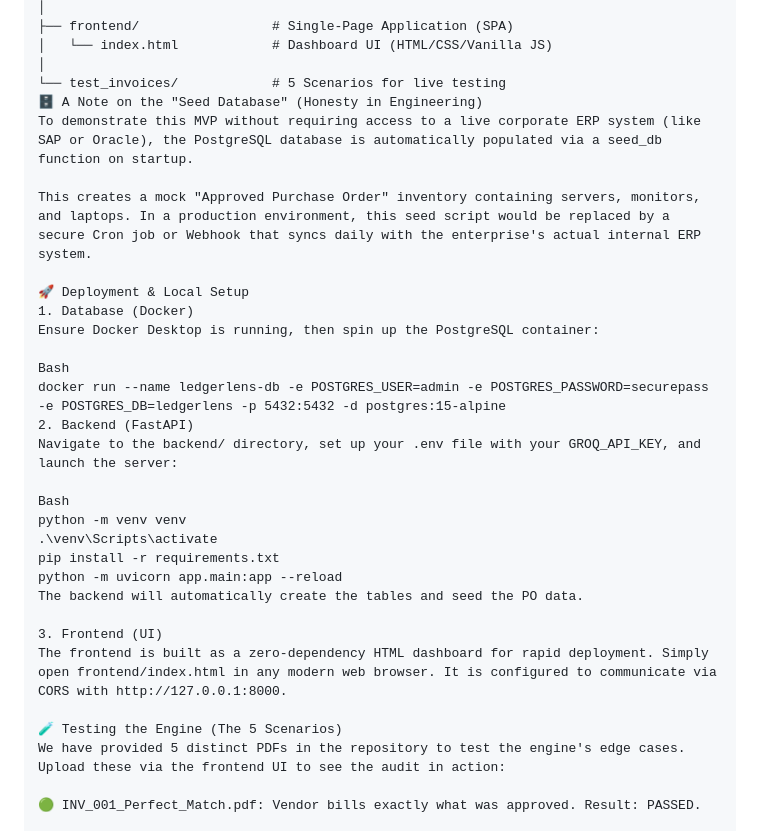
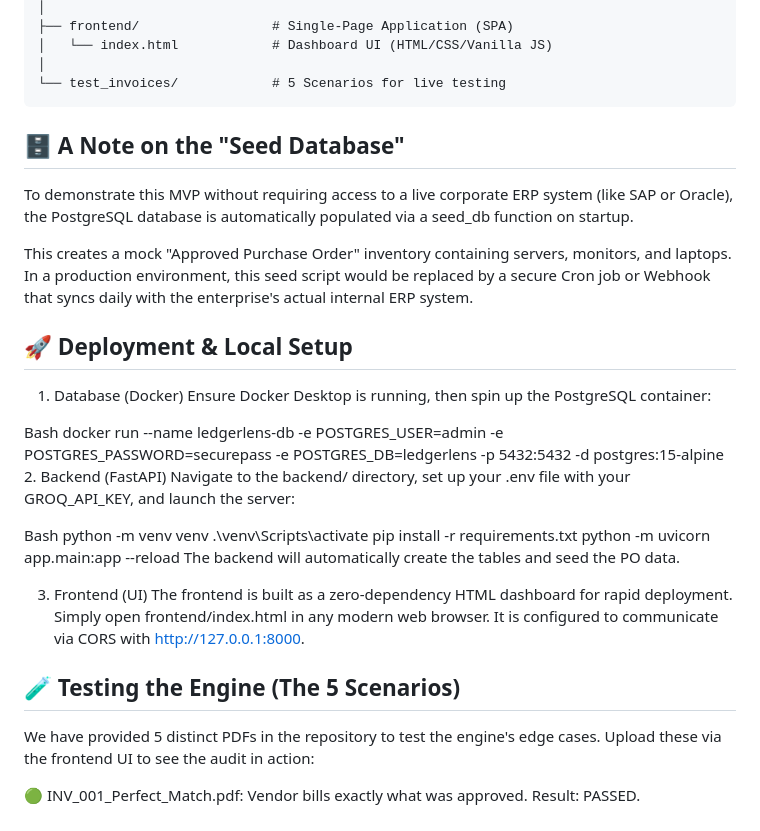
Before and after one commit to saifu8nnn/LedgerLens, a Markdown page: README.md, the part around the change. Drawn GitHub-style.

Commit message:
feat: Improved Clean README.md

````diff
--- a/README.md
+++ b/README.md
@@ -32,12 +32,14 @@ LedgerLens/
 │   └── index.html            # Dashboard UI (HTML/CSS/Vanilla JS)
 │
 └── test_invoices/            # 5 Scenarios for live testing
-🗄️ A Note on the "Seed Database" (Honesty in Engineering)
+```
+## 🗄️ A Note on the "Seed Database"
 To demonstrate this MVP without requiring access to a live corporate ERP system (like SAP or Oracle), the PostgreSQL database is automatically populated via a seed_db function on startup.
 
 This creates a mock "Approved Purchase Order" inventory containing servers, monitors, and laptops. In a production environment, this seed script would be replaced by a secure Cron job or Webhook that syncs daily with the enterprise's actual internal ERP system.
 
-🚀 Deployment & Local Setup
+## 🚀 Deployment & Local Setup
+
 1. Database (Docker)
 Ensure Docker Desktop is running, then spin up the PostgreSQL container:
 
@@ -56,7 +58,7 @@ The backend will automatically create the tables and seed the PO data.
 3. Frontend (UI)
 The frontend is built as a zero-dependency HTML dashboard for rapid deployment. Simply open frontend/index.html in any modern web browser. It is configured to communicate via CORS with http://127.0.0.1:8000.
 
-🧪 Testing the Engine (The 5 Scenarios)
+## 🧪 Testing the Engine (The 5 Scenarios)
 We have provided 5 distinct PDFs in the repository to test the engine's edge cases. Upload these via the frontend UI to see the audit in action:
 
 🟢 INV_001_Perfect_Match.pdf: Vendor bills exactly what was approved. Result: PASSED.
````
